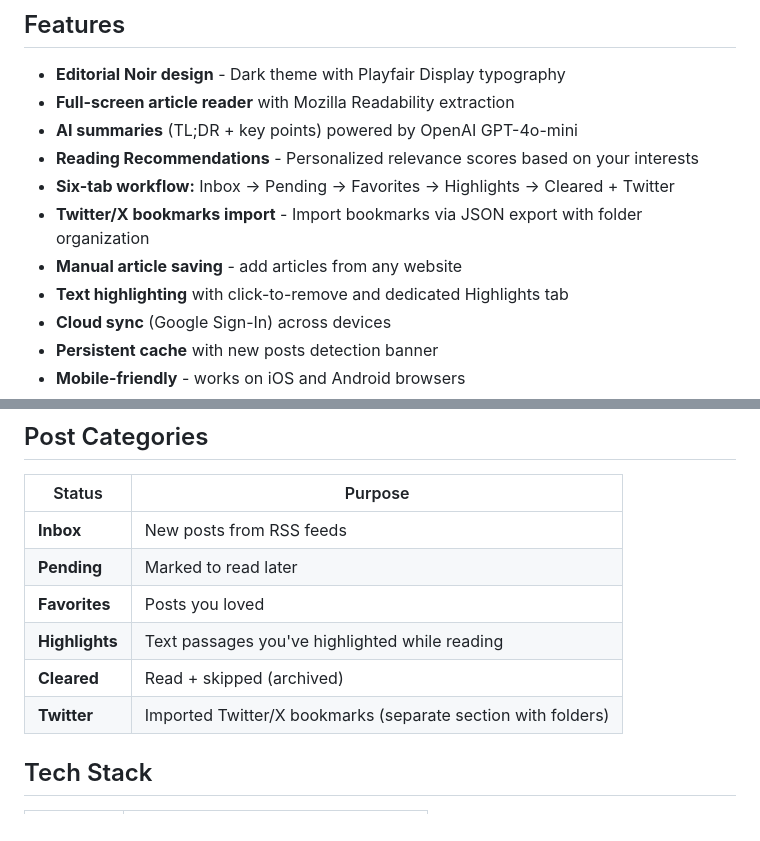
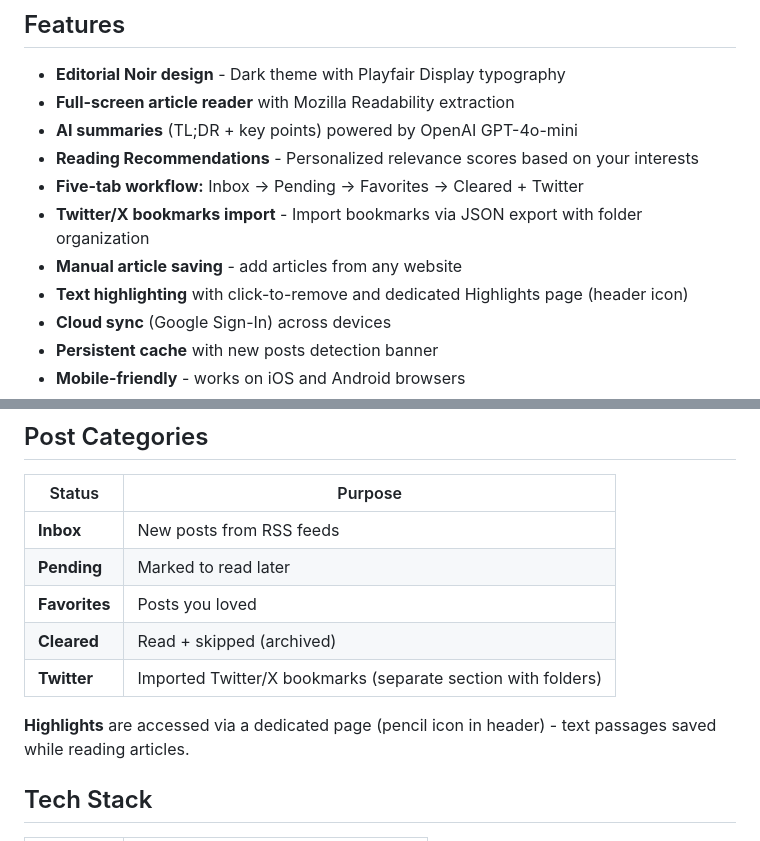
Before and after one commit to RodrigoAA/blog-aggregator, a Markdown page: README.md, 2 parts joined by grey strips. Drawn GitHub-style.

```diff
--- a/README.md
+++ b/README.md
@@ -12,10 +12,10 @@ A modern RSS reader with AI-powered summaries and cloud sync. Features an **Edit
 - **Full-screen article reader** with Mozilla Readability extraction
 - **AI summaries** (TL;DR + key points) powered by OpenAI GPT-4o-mini
 - **Reading Recommendations** - Personalized relevance scores based on your interests
-- **Six-tab workflow:** Inbox → Pending → Favorites → Highlights → Cleared + Twitter
+- **Five-tab workflow:** Inbox → Pending → Favorites → Cleared + Twitter
 - **Twitter/X bookmarks import** - Import bookmarks via JSON export with folder organization
 - **Manual article saving** - add articles from any website
-- **Text highlighting** with click-to-remove and dedicated Highlights tab
+- **Text highlighting** with click-to-remove and dedicated Highlights page (header icon)
 - **Cloud sync** (Google Sign-In) across devices
 - **Persistent cache** with new posts detection banner
 - **Mobile-friendly** - works on iOS and Android browsers
@@ -28,9 +28,10 @@ A modern RSS reader with AI-powered summaries and cloud sync. Features an **Edit
 | **Inbox** | New posts from RSS feeds |
 | **Pending** | Marked to read later |
 | **Favorites** | Posts you loved |
-| **Highlights** | Text passages you've highlighted while reading |
 | **Cleared** | Read + skipped (archived) |
 | **Twitter** | Imported Twitter/X bookmarks (separate section with folders) |
+
+**Highlights** are accessed via a dedicated page (pencil icon in header) - text passages saved while reading articles.
 
 ## Tech Stack
 
```
Also changed, not shown: MANUAL_USUARIO.md (added, +368 -0 lines).
